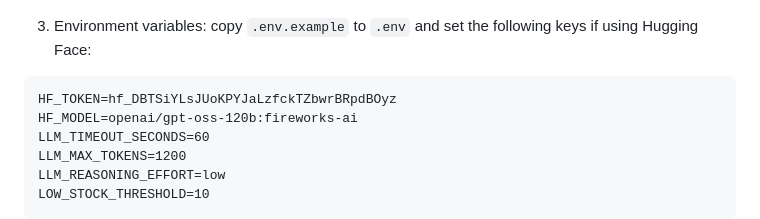
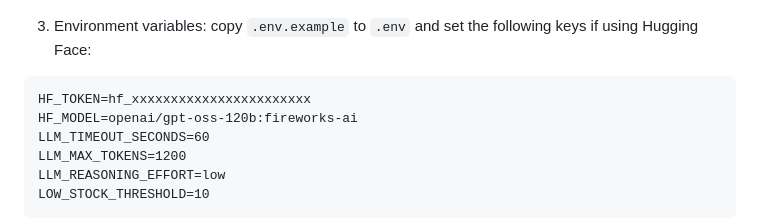
Before and after one commit to LuisRosado/SmartStock, a Markdown page: README.md, the part around the change. Drawn GitHub-style.

````diff
--- a/README.md
+++ b/README.md
@@ -57,7 +57,7 @@ python -m venv .venv
 3. Environment variables: copy `.env.example` to `.env` and set the following keys if using Hugging Face:
 
 ```text
-HF_TOKEN=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
+HF_TOKEN=hf_xxxxxxxxxxxxxxxxxxxxxxx
 HF_MODEL=openai/gpt-oss-120b:fireworks-ai
 LLM_TIMEOUT_SECONDS=60
 LLM_MAX_TOKENS=1200
````
